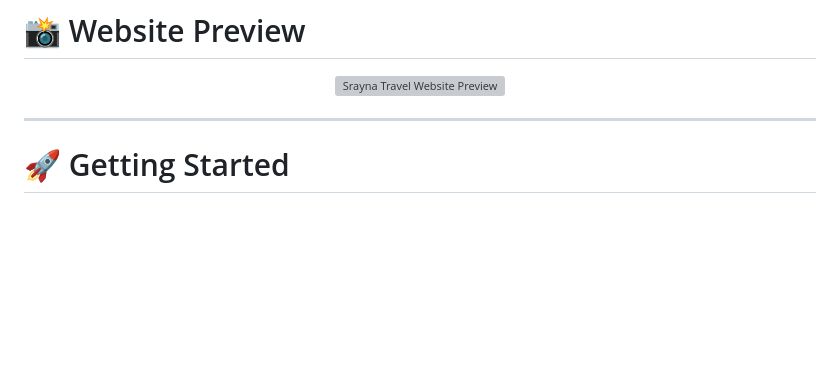
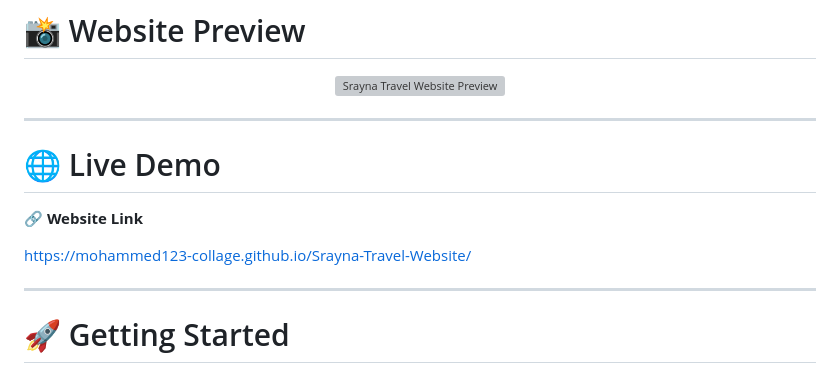
Before and after one commit to MO-AlNaham/Srayna-Travel-Website, a Markdown page: README.md, the part around the change. GitHub-like rendering; blank space fills up the shorter version; grey boxes are pictures that could not be loaded.

Commit message:
Update README with professional project documentation
Added a section for the live demo with a website link.

```diff
--- a/README.md
+++ b/README.md
@@ -85,7 +85,13 @@ Optimized for:
 </p>
 
 ---
+# 🌐 Live Demo
 
+🔗 **Website Link**
+
+https://mohammed123-collage.github.io/Srayna-Travel-Website/
+
+---
 # 🚀 Getting Started
 
 Clone the repository
```
